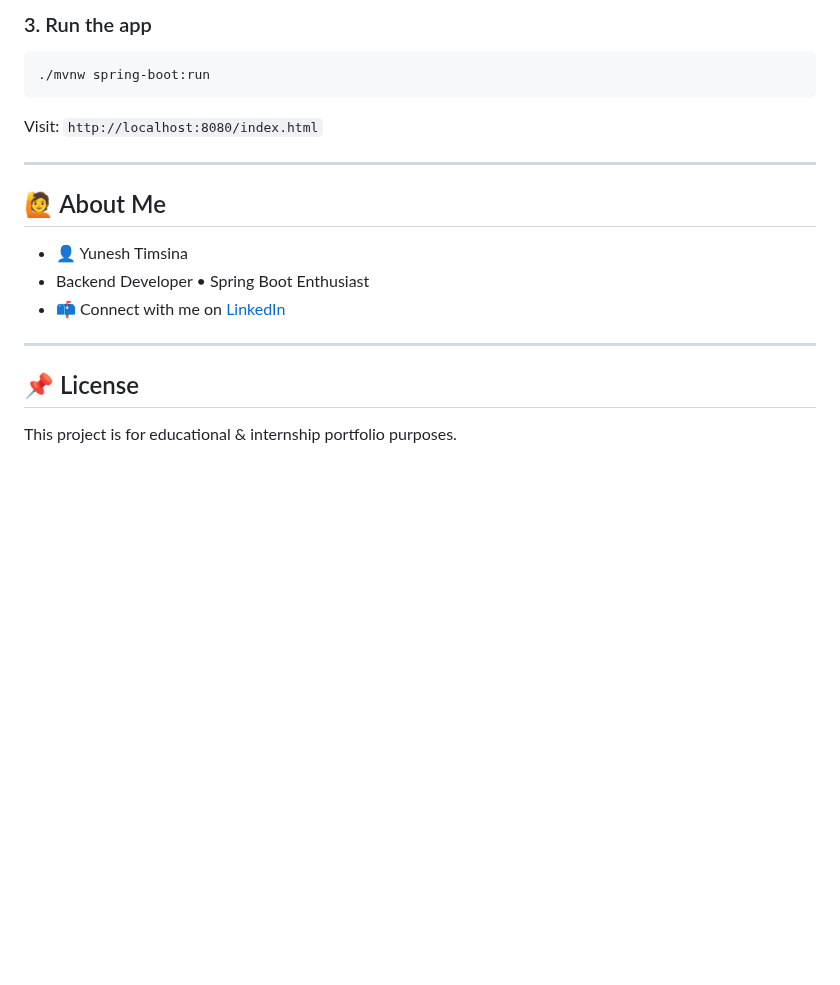
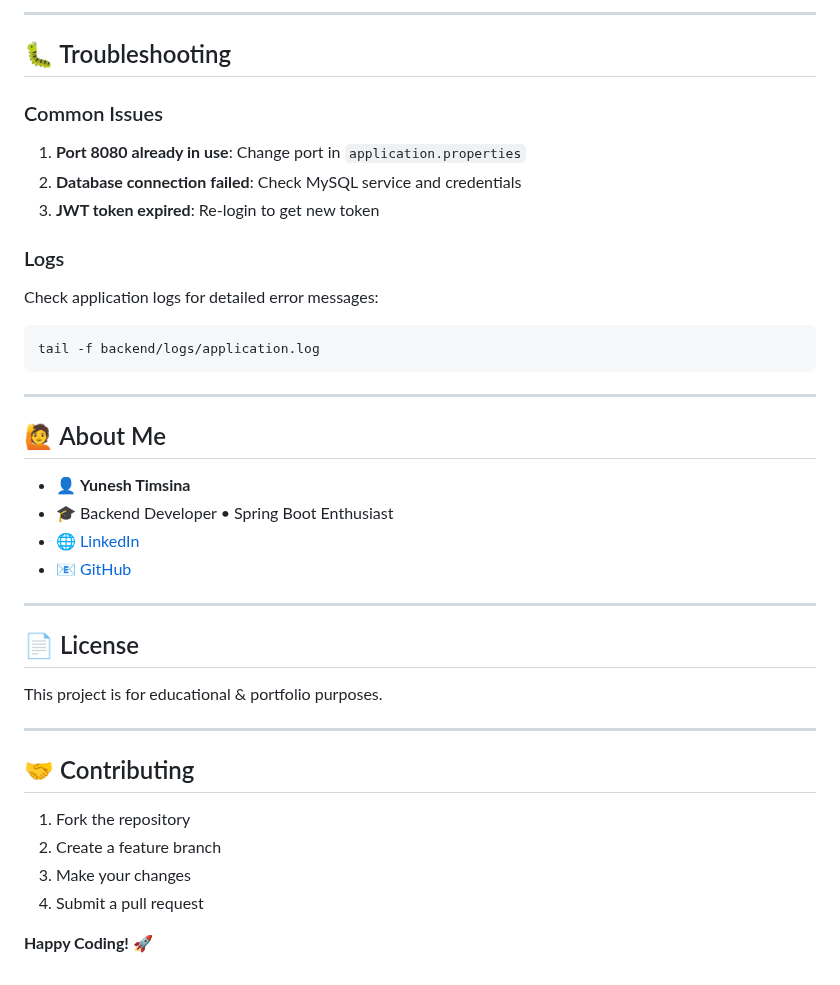
Before and after one commit to yuneshbyte01/Wander_Wise, a Markdown page: README.md, the part around one of its changes. GitHub-like rendering; blank space fills up the shorter version.

````diff
--- a/README.md
+++ b/README.md
@@ -93,19 +157,39 @@ spring:
 ```
 
-### 3. Run the app
+---
+
+## 🐛 Troubleshooting
+
+### Common Issues
+1. **Port 8080 already in use**: Change port in `application.properties`
+2. **Database connection failed**: Check MySQL service and credentials
+3. **JWT token expired**: Re-login to get new token
+
+### Logs
+Check application logs for detailed error messages:
 ```bash
-./mvnw spring-boot:run
+tail -f backend/logs/application.log
 ```
-Visit: ```http://localhost:8080/index.html```
 
 ---
 
 ## 🙋 About Me
-- 👤 Yunesh Timsina
-- Backend Developer • Spring Boot Enthusiast
-- 📫 Connect with me on [LinkedIn](https://www.linkedin.com/in/yuneshtimsina/)
+- 👤 **Yunesh Timsina**
+- 🎓 Backend Developer • Spring Boot Enthusiast
+- 🌐 [LinkedIn](https://www.linkedin.com/in/yuneshtimsina/)
+- 📧 [GitHub](https://github.com/yuneshbyte01)
 
 ---
 
-## 📌 License
-This project is for educational & internship portfolio purposes.
+## 📄 License
+This project is for educational & portfolio purposes.
+
+---
+
+## 🤝 Contributing
+1. Fork the repository
+2. Create a feature branch
+3. Make your changes
+4. Submit a pull request
+
+**Happy Coding! 🚀**
````
Also changed, not shown: other parts of README.md (+119 -55 lines).
